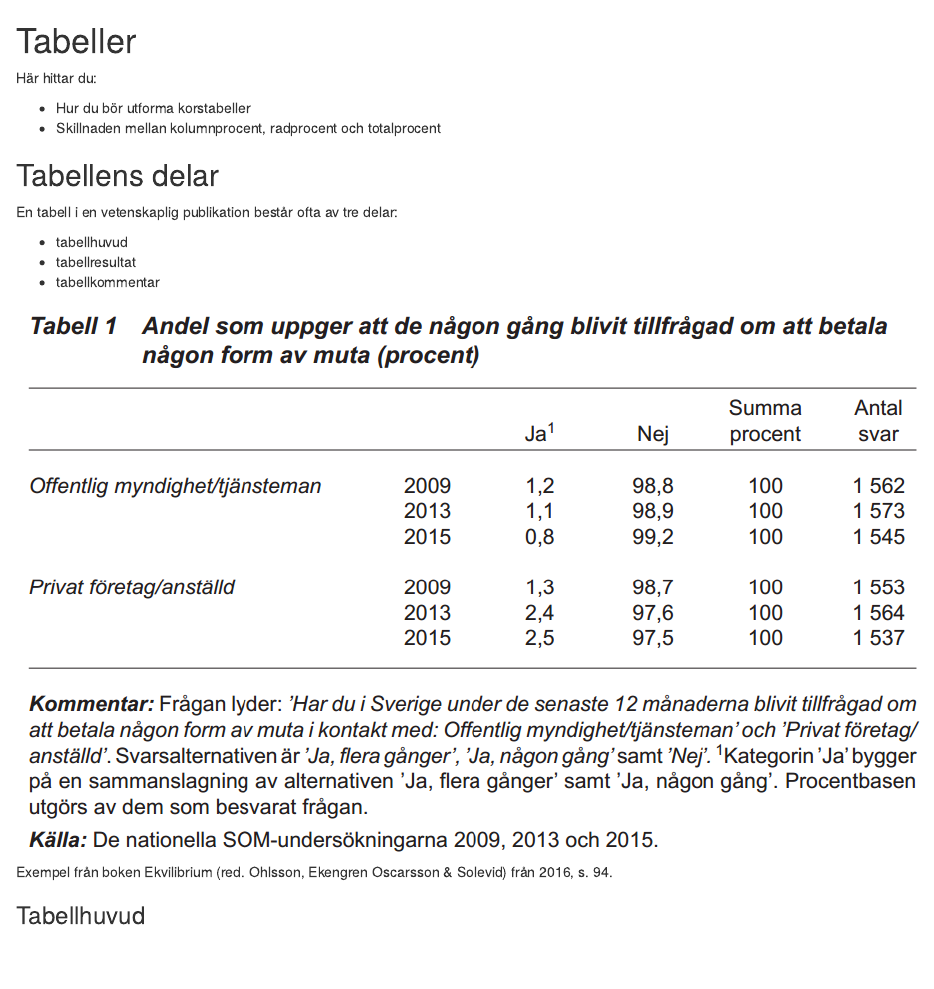
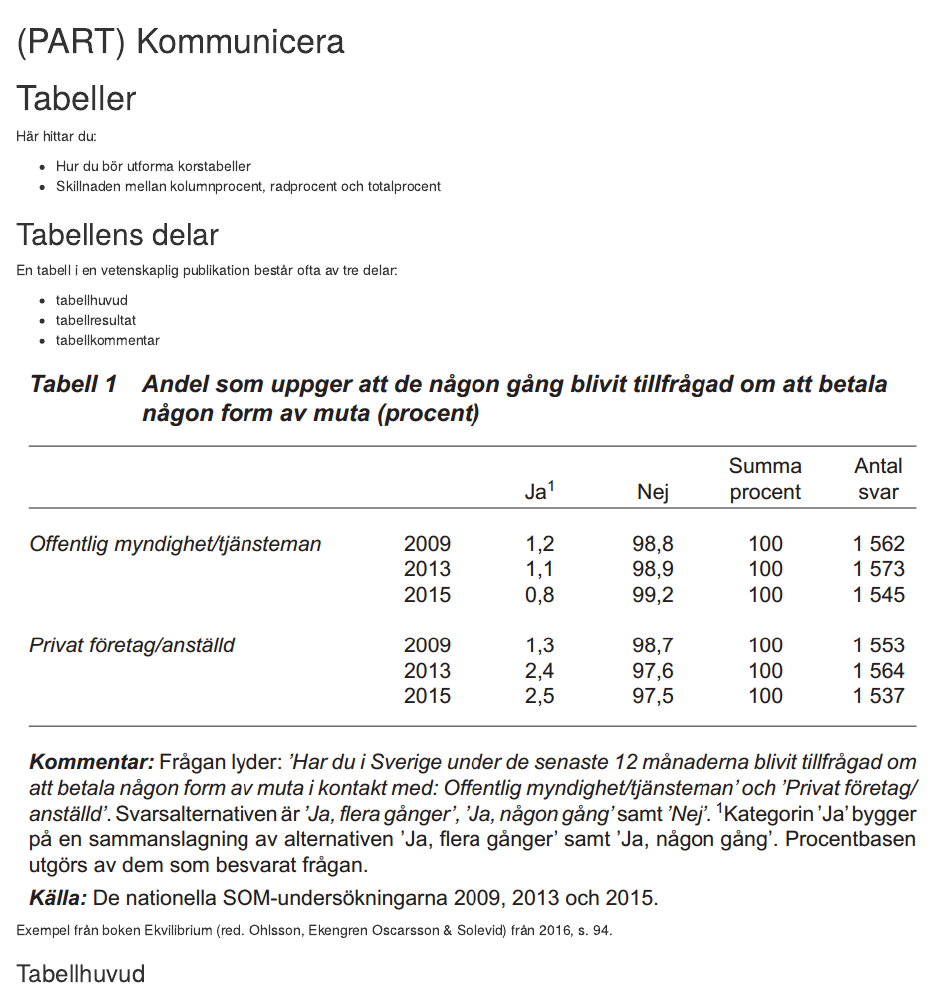
Before and after one commit to peterdalle/metodguiden.se, an R Markdown document (50-tabeller.Rmd): the page in a window 1100 px wide, from its top. Rendered offline with R 4.5, knitr and Pandoc, with nearby package versions; drawn as R Markdown's standard HTML page in place of the format the file asks for.

Commit message:
Changed section to 'Kommunicera

```diff
--- a/50-tabeller.Rmd
+++ b/50-tabeller.Rmd
@@ -1,3 +1,5 @@
+# (PART) Kommunicera {-}
+
 # Tabeller {#tables}
 
 Här hittar du:
```
Also changed, not shown: 51-grafik.Rmd (+0 -2 lines).
